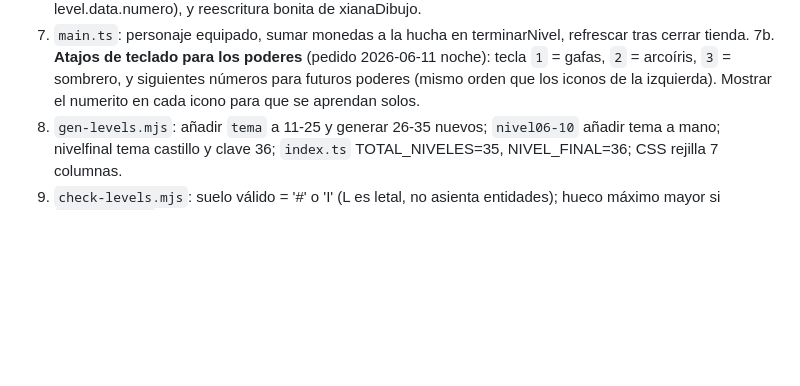
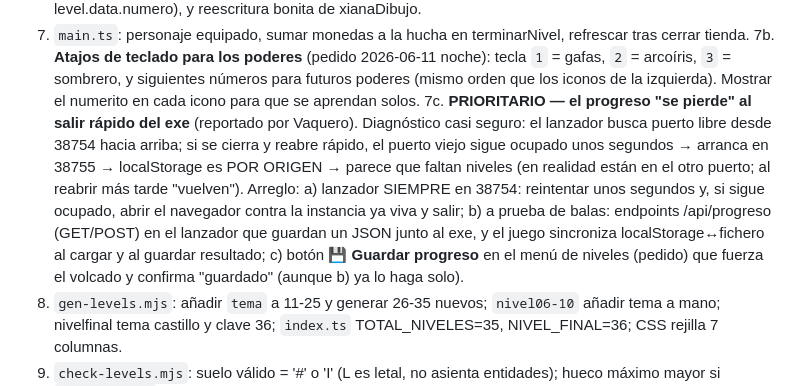
Before and after one commit to DavidVaqueroDiaz/salta-numeros, a Markdown page: PROGRESO.md, the part around the change. Rendered like a GitHub page; blank space fills up the shorter version.

Commit message:
Apuntar para manana: progreso perdido al salir rapido del exe + boton guardar
Diagnostico: el lanzador salta de puerto si el anterior sigue ocupado y
localStorage es por origen. Plan: puerto fijo 38754 con reintentos,
persistencia a fichero via /api/progreso en el lanzador, y boton de
guardar progreso en el menu.

Co-Authored-By: Claude Fable 5 <noreply@anthropic.com>

```diff
--- a/PROGRESO.md
+++ b/PROGRESO.md
@@ -205,6 +205,19 @@ PENDIENTE (en orden previsto):
    tecla `1` = gafas, `2` = arcoíris, `3` = sombrero, y siguientes números
    para futuros poderes (mismo orden que los iconos de la izquierda).
    Mostrar el numerito en cada icono para que se aprendan solos.
+   7c. **PRIORITARIO — el progreso "se pierde" al salir rápido del exe**
+   (reportado por Vaquero). Diagnóstico casi seguro: el lanzador busca
+   puerto libre desde 38754 hacia arriba; si se cierra y reabre rápido,
+   el puerto viejo sigue ocupado unos segundos → arranca en 38755 →
+   localStorage es POR ORIGEN → parece que faltan niveles (en realidad
+   están en el otro puerto; al reabrir más tarde "vuelven"). Arreglo:
+   a) lanzador SIEMPRE en 38754: reintentar unos segundos y, si sigue
+      ocupado, abrir el navegador contra la instancia ya viva y salir;
+   b) a prueba de balas: endpoints /api/progreso (GET/POST) en el
+      lanzador que guardan un JSON junto al exe, y el juego sincroniza
+      localStorage↔fichero al cargar y al guardar resultado;
+   c) botón **💾 Guardar progreso** en el menú de niveles (pedido) que
+      fuerza el volcado y confirma "guardado" (aunque b) ya lo haga solo).
 8. `gen-levels.mjs`: añadir `tema` a 11-25 y generar 26-35 nuevos;
    `nivel06-10` añadir tema a mano; nivelfinal tema castillo y clave 36;
    `index.ts` TOTAL_NIVELES=35, NIVEL_FINAL=36; CSS rejilla 7 columnas.
```
